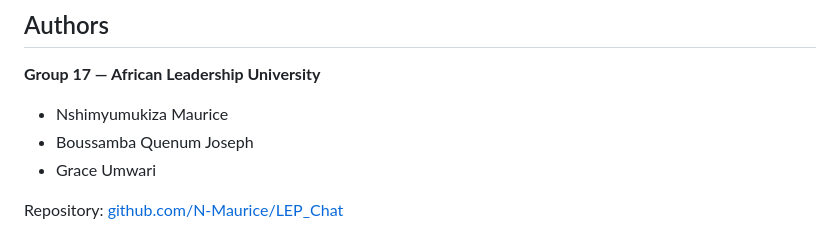
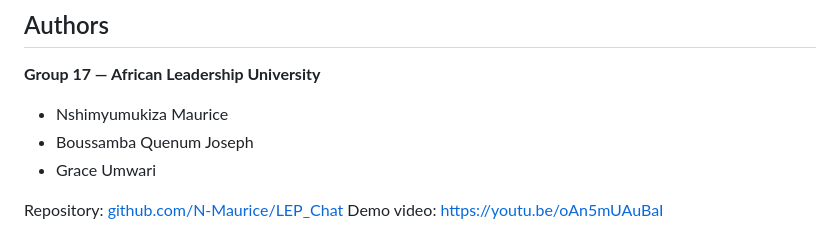
Before and after one commit to N-Maurice/LEP_Chat, a Markdown page: README.md, the part around the change. GitHub-like rendering.

Commit message:
Add demo video link to README

```diff
--- a/README.md
+++ b/README.md
@@ -173,3 +173,4 @@ The backend is deployed on [Render](https://render.com) at `https://lep-chat.onr
 - Grace Umwari
 
 Repository: [github.com/N-Maurice/LEP_Chat](https://github.com/N-Maurice/LEP_Chat)
+Demo video: https://youtu.be/oAn5mUAuBaI
```
